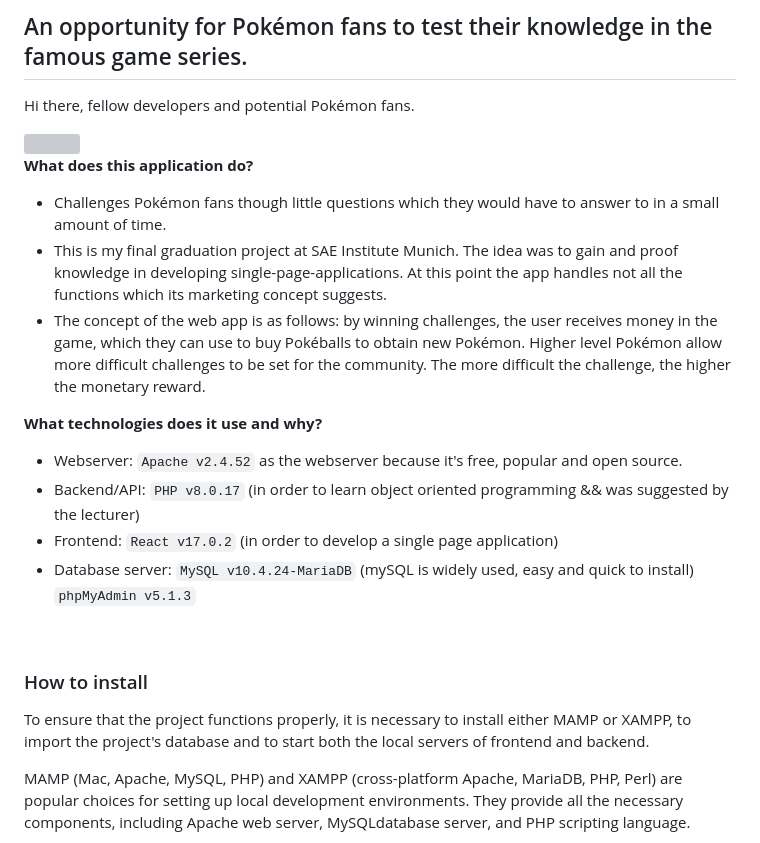
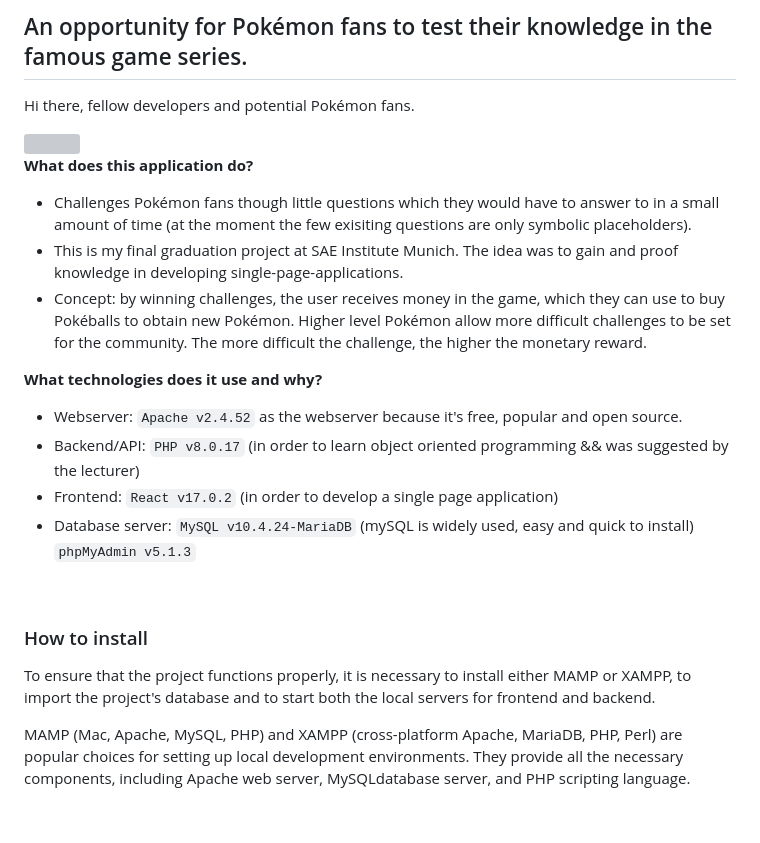
Before and after one commit to svanve/pokemon-quiz, a Markdown page: README.md, the part around the change printed below. GitHub-like rendering; blank space fills up the shorter version; grey boxes are pictures that could not be loaded.

```diff
--- a/README.md
+++ b/README.md
@@ -7,9 +7,9 @@ Hi there, fellow developers and potential Pokémon fans.
 </div>
 
 **What does this application do?**
-  - Challenges Pokémon fans though little questions which they would have to answer to in a small amount of time.
-  - This is my final graduation project at SAE Institute Munich. The idea was to gain and proof knowledge in developing single-page-applications. At this point the app handles not all the functions which its marketing concept suggests.
-  - The concept of the web app is as follows: by winning challenges, the user receives money in the game, which they can use to buy Pokéballs to obtain new Pokémon. Higher level Pokémon allow more difficult challenges to be set for the community. The more difficult the challenge, the higher the monetary reward.
+  - Challenges Pokémon fans though little questions which they would have to answer to in a small amount of time (at the moment the few exisiting questions are only symbolic placeholders).
+  - This is my final graduation project at SAE Institute Munich. The idea was to gain and proof knowledge in developing single-page-applications.
+  - Concept: by winning challenges, the user receives money in the game, which they can use to buy Pokéballs to obtain new Pokémon. Higher level Pokémon allow more difficult challenges to be set for the community. The more difficult the challenge, the higher the monetary reward.
 
 **What technologies does it use and why?**
   - Webserver: `Apache v2.4.52` as the webserver because it's free, popular and open source.
@@ -19,7 +19,7 @@ Hi there, fellow developers and potential Pokémon fans.
 <br/>
 
 ### How to install
-To ensure that the project functions properly, it is necessary to install either MAMP or XAMPP, to import the project's database and to start both the local servers of frontend and backend.
+To ensure that the project functions properly, it is necessary to install either MAMP or XAMPP, to import the project's database and to start both the local servers for frontend and backend.
 
 MAMP (Mac, Apache, MySQL, PHP) and XAMPP (cross-platform Apache, MariaDB, PHP, Perl) are popular choices for setting up local development environments. They provide all the necessary components, including Apache web server, MySQLdatabase server, and PHP scripting language.
 
```
Also changed, not shown: other parts of README.md (+26 -12 lines).
